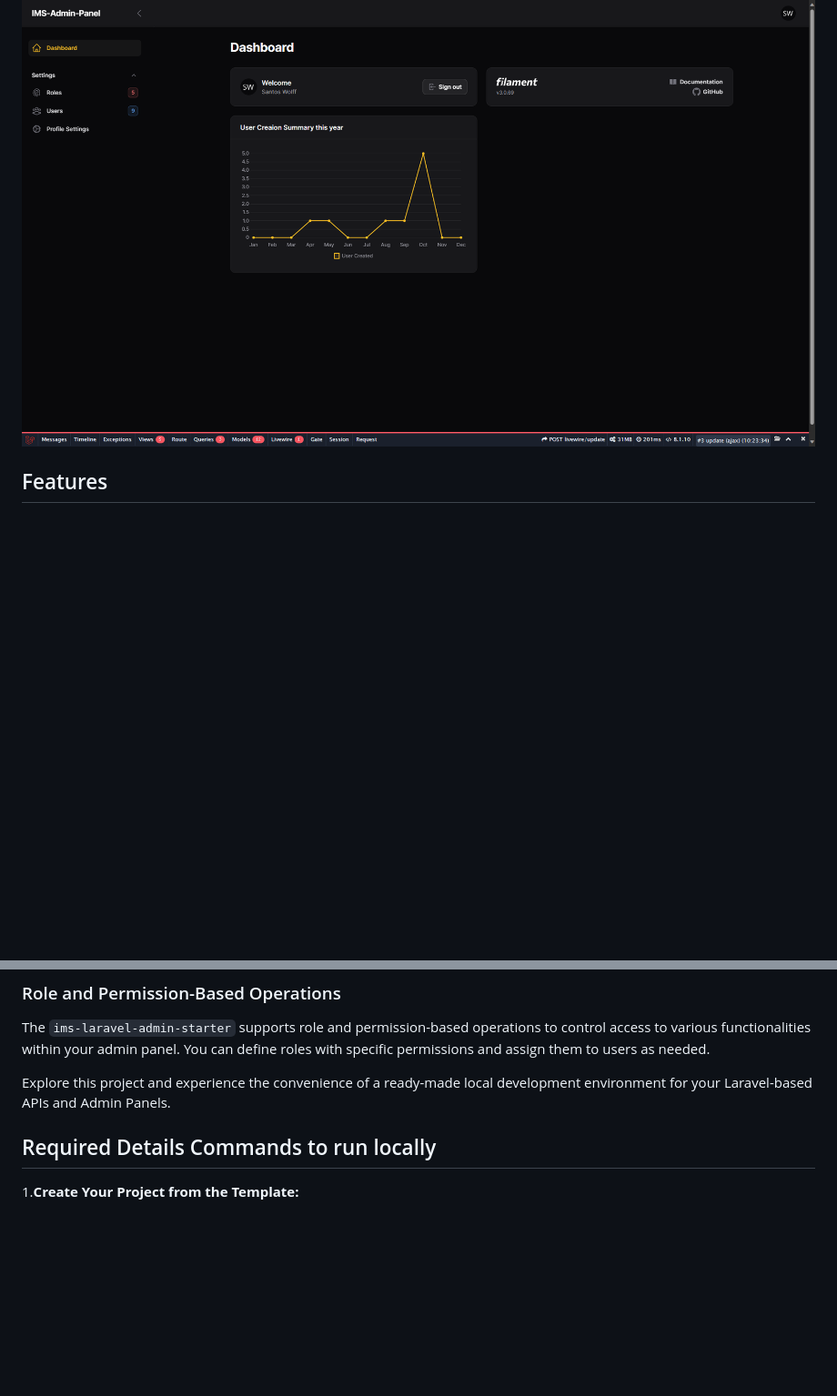
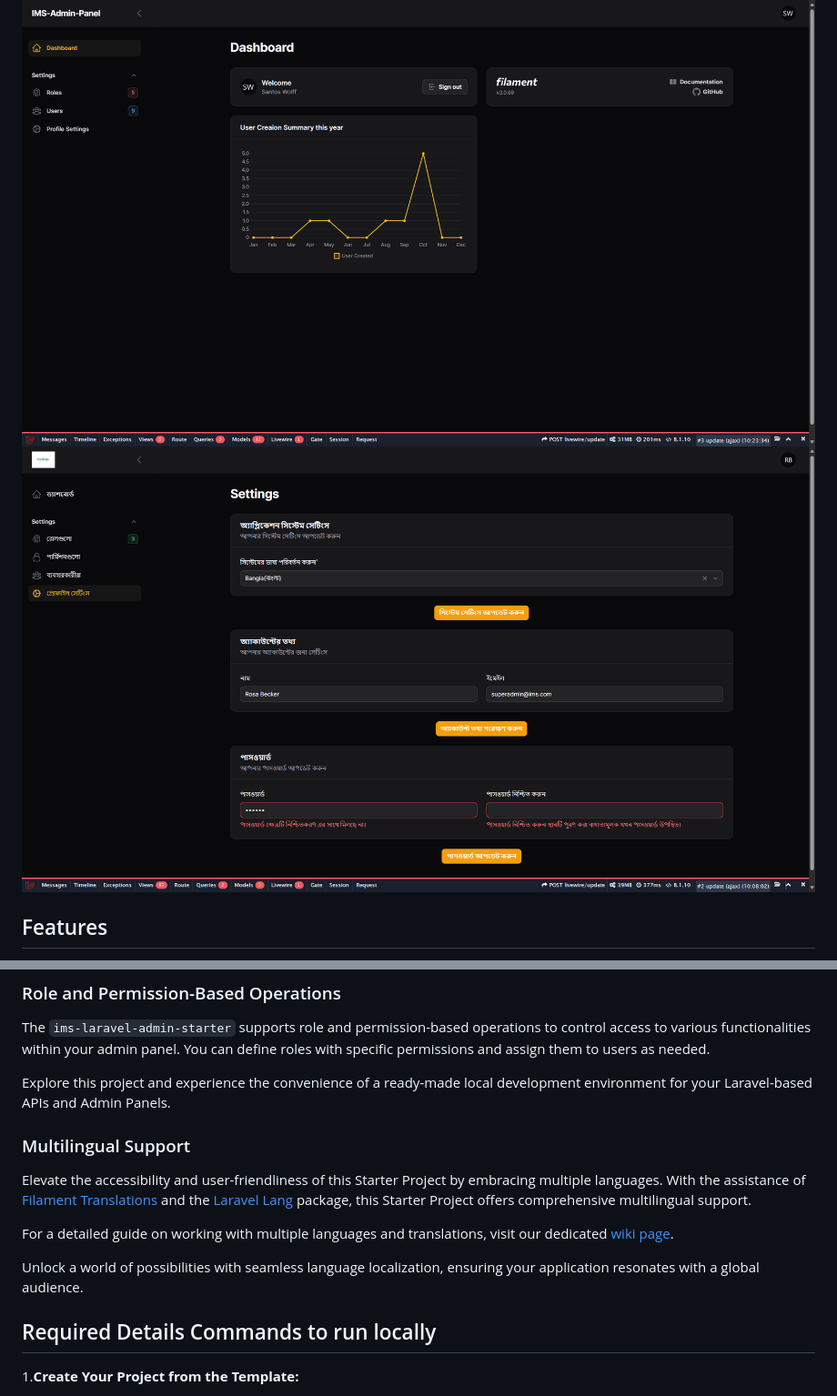
Before and after one commit to Innovix-Matrix-Systems/ims-laravel-admin-starter, a Markdown page: README.md, 2 parts joined by grey strips. Shown: that part at 91% size. GitHub-like rendering; pictures changed too: demo-bn.png (added); blank space fills up the shorter version.

```diff
--- a/README.md
+++ b/README.md
@@ -7,6 +7,7 @@ Our primary focus is to provide you with a hassle-free and ready-to-use local de
 Unlike traditional API generators or code generators, this project simplifies the process of setting up your local development environment. It enables you to jumpstart your Laravel-based API development and admin panel development without unnecessary complexities. This allows you to focus on building your application logic rather than spending time on initial setup.
 
 ![demo](demo.png "Ims Admin Starter")
+![demo-bn](demo-bn.png "Ims Admin Starter")
 
 ## Features
 
@@ -63,6 +64,14 @@ password: 123456
 The `ims-laravel-admin-starter` supports role and permission-based operations to control access to various functionalities within your admin panel. You can define roles with specific permissions and assign them to users as needed.
 
 Explore this project and experience the convenience of a ready-made local development environment for your Laravel-based APIs and Admin Panels.
+
+### Multilingual Support
+
+Elevate the accessibility and user-friendliness of this Starter Project by embracing multiple languages. With the assistance of [Filament Translations](https://filamentphp.com/docs/3.x/panels/installation#publishing-translations) and the [Laravel Lang](https://laravel-lang.com/) package, this Starter Project offers comprehensive multilingual support.
+
+For a detailed guide on working with multiple languages and translations, visit our dedicated [wiki page](https://github.com/Innovix-Matrix-Systems/ims-laravel-admin-starter/wiki/Working-with-Multiple-Language-Guide).
+
+Unlock a world of possibilities with seamless language localization, ensuring your application resonates with a global audience.
 
 ## Required Details Commands to run locally
 
```
